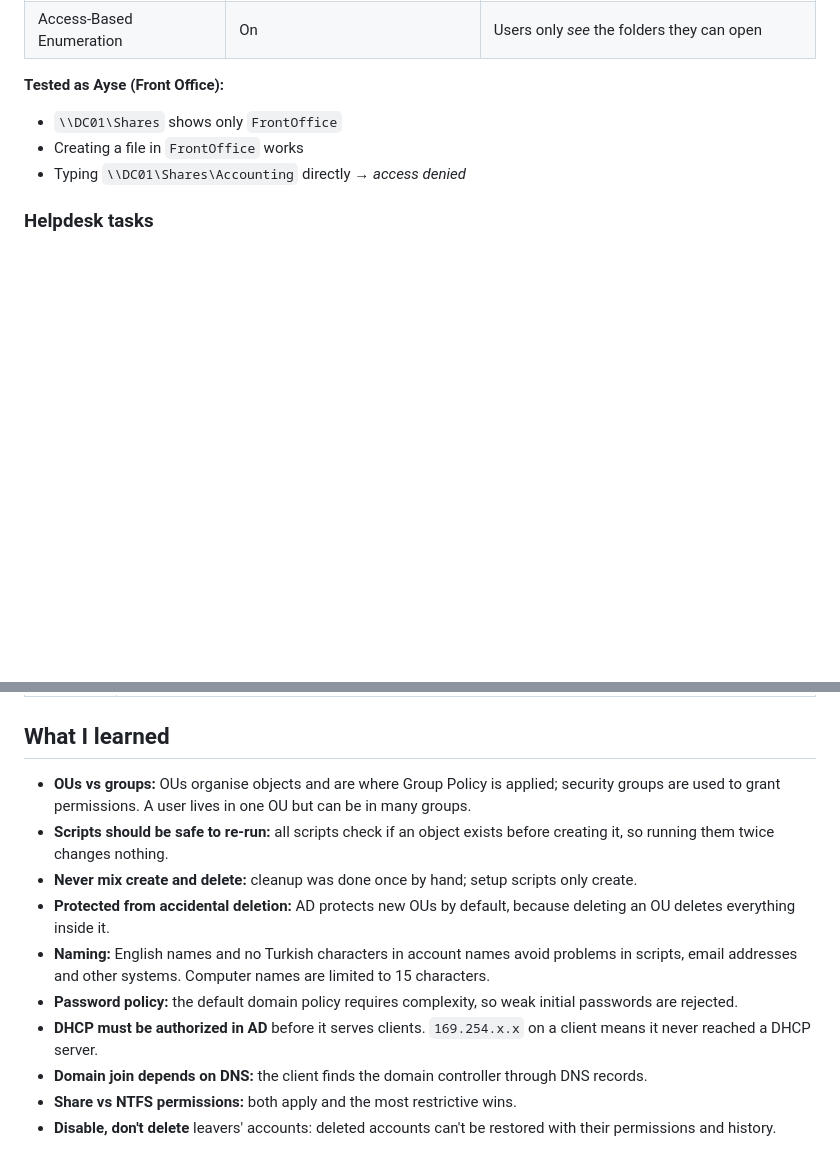
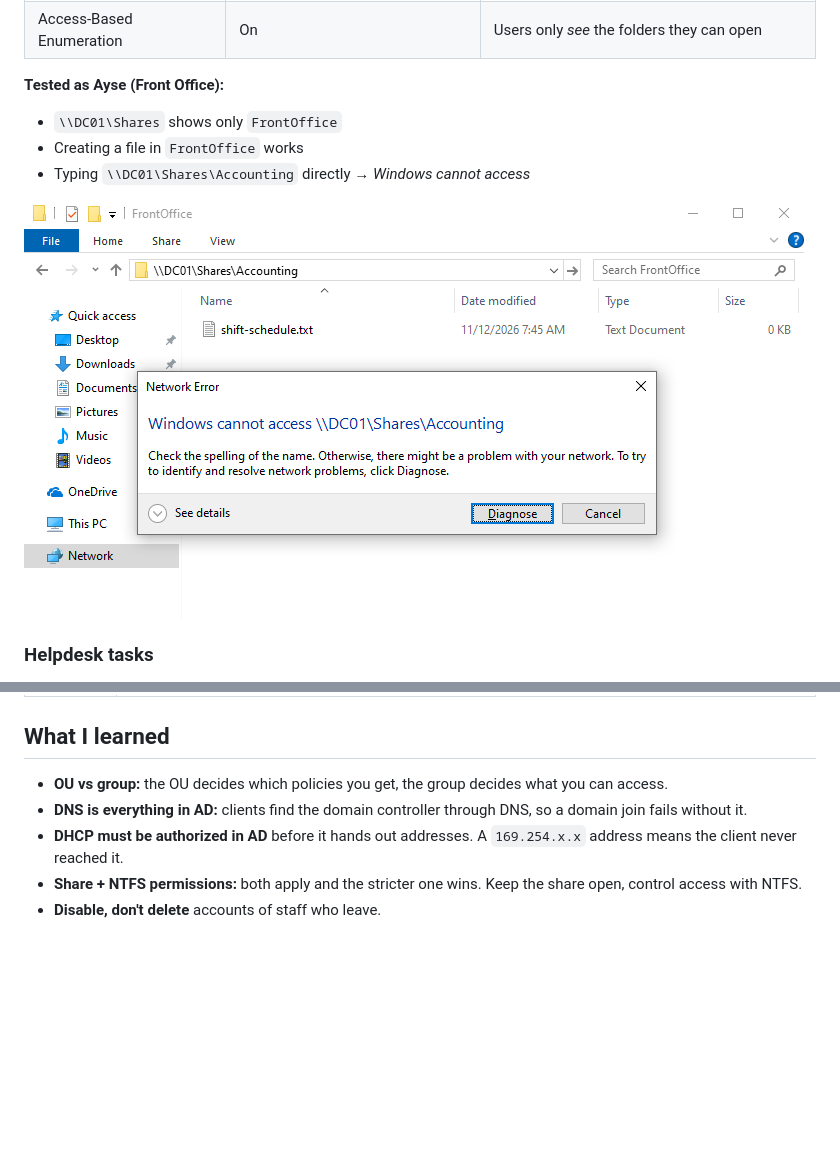
Before and after one commit to cozyxss/otel-it-lab, a Markdown page: 01-active-directory/README.md, 2 parts joined by grey strips. Rendered like a GitHub page; pictures changed too: 01-active-directory/screenshots/09-accounting-denied.png (added); blank space fills up the shorter version.

```diff
--- a/01-active-directory/README.md
+++ b/01-active-directory/README.md
@@ -89,7 +95,9 @@ Created with [`New-HotelShares.ps1`](scripts/New-HotelShares.ps1).
 **Tested as Ayse (Front Office):**
 - `\\DC01\Shares` shows only `FrontOffice`
 - Creating a file in `FrontOffice` works
-- Typing `\\DC01\Shares\Accounting` directly → *access denied*
+- Typing `\\DC01\Shares\Accounting` directly → *Windows cannot access*
+
+![Accounting is blocked](screenshots/09-accounting-denied.png)
 
 ### Helpdesk tasks
 - **Account lockout policy:** the default domain policy never locks accounts.
@@ -112,16 +120,8 @@ Created with [`New-HotelShares.ps1`](scripts/New-HotelShares.ps1).
 | **Lesson** | Being in the right OU decides which policies you get, not what you can access. Group membership is read at logon, so changes need a sign-out. |
 
 ## What I learned
-- **OUs vs groups:** OUs organise objects and are where Group Policy is applied;
-  security groups are used to grant permissions. A user lives in one OU but can be in many groups.
-- **Scripts should be safe to re-run:** all scripts check if an object exists
-  before creating it, so running them twice changes nothing.
-- **Never mix create and delete:** cleanup was done once by hand; setup scripts only create.
-- **Protected from accidental deletion:** AD protects new OUs by default, because deleting an OU deletes everything inside it.
-- **Naming:** English names and no Turkish characters in account names avoid problems in scripts,
-  email addresses and other systems. Computer names are limited to 15 characters.
-- **Password policy:** the default domain policy requires complexity, so weak initial passwords are rejected.
-- **DHCP must be authorized in AD** before it serves clients. `169.254.x.x` on a client means it never reached a DHCP server.
-- **Domain join depends on DNS:** the client finds the domain controller through DNS records.
-- **Share vs NTFS permissions:** both apply and the most restrictive wins.
-- **Disable, don't delete** leavers' accounts: deleted accounts can't be restored with their permissions and history.
+- **OU vs group:** the OU decides which policies you get, the group decides what you can access.
+- **DNS is everything in AD:** clients find the domain controller through DNS, so a domain join fails without it.
+- **DHCP must be authorized in AD** before it hands out addresses. A `169.254.x.x` address means the client never reached it.
+- **Share + NTFS permissions:** both apply and the stricter one wins. Keep the share open, control access with NTFS.
+- **Disable, don't delete** accounts of staff who leave.
```
Also changed, not shown: other parts of 01-active-directory/README.md (+6 -0 lines), 01-active-directory/screenshots/05-dhcp-scope.png (added), 01-active-directory/screenshots/06-client-dhcp.png (added), 01-active-directory/screenshots/07-computer-ou.png (added), 01-active-directory/screenshots/08-domain-login.png (added).
